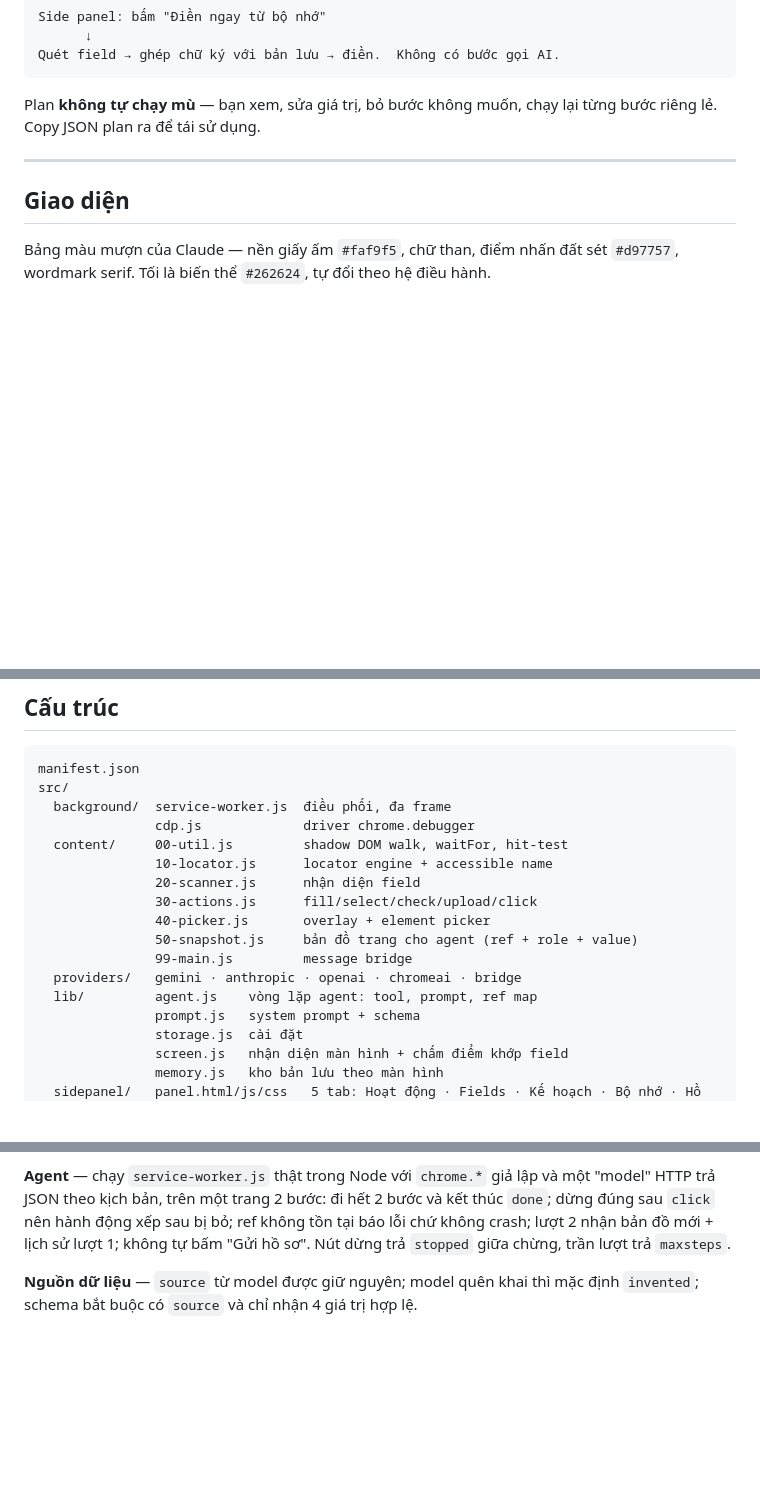
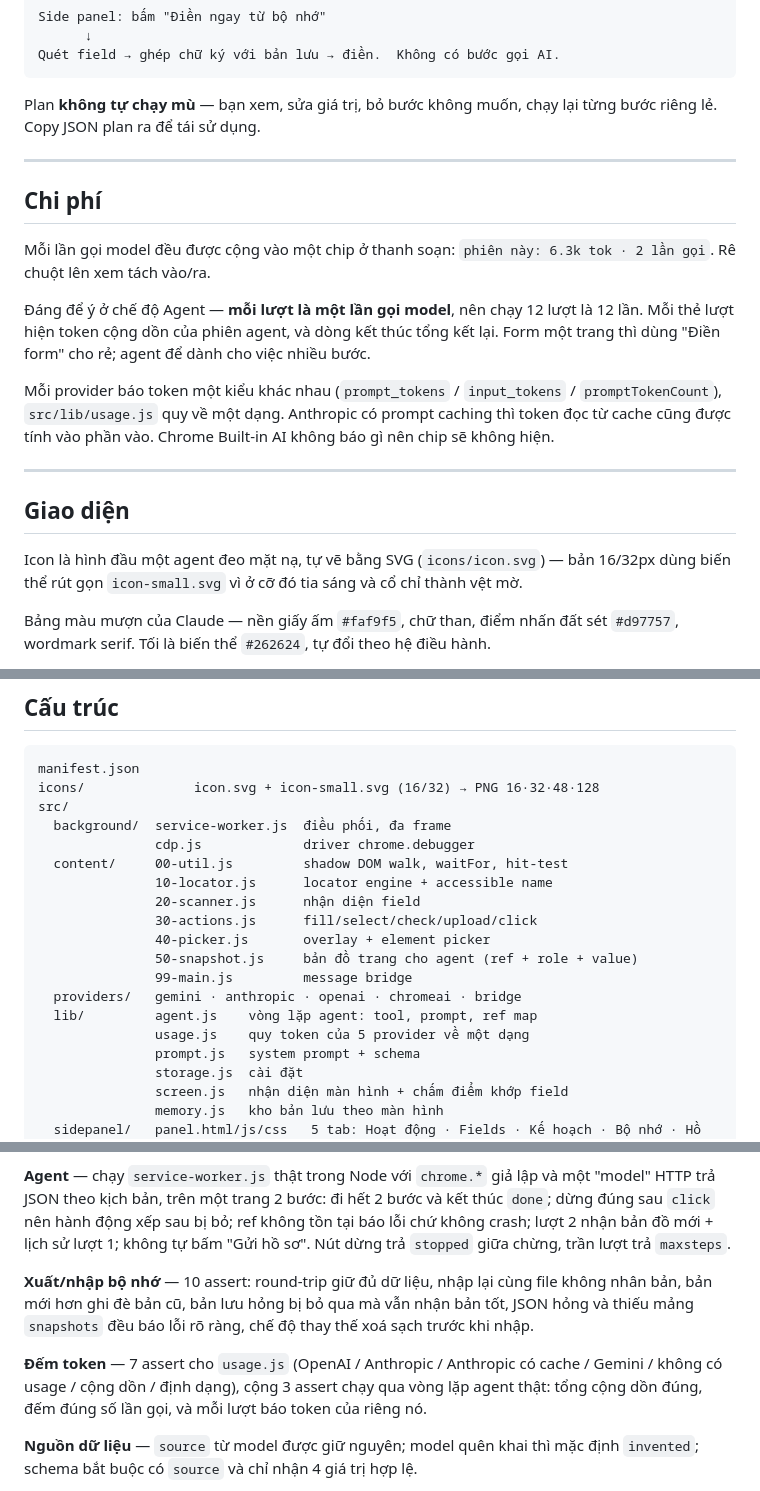
Before and after one commit to trangioi1999/autofill-studio, a Markdown page: README.md, 3 parts joined by grey strips. Rendered like a GitHub page; blank space fills up the shorter version.

````diff
--- a/README.md
+++ b/README.md
@@ -264,7 +266,19 @@ Plan **không tự chạy mù** — bạn xem, sửa giá trị, bỏ bước kh
 
 ---
 
+## Chi phí
+
+Mỗi lần gọi model đều được cộng vào một chip ở thanh soạn: `phiên này: 6.3k tok · 2 lần gọi`. Rê chuột lên xem tách vào/ra.
+
+Đáng để ý ở chế độ Agent — **mỗi lượt là một lần gọi model**, nên chạy 12 lượt là 12 lần. Mỗi thẻ lượt hiện token cộng dồn của phiên agent, và dòng kết thúc tổng kết lại. Form một trang thì dùng "Điền form" cho rẻ; agent để dành cho việc nhiều bước.
+
+Mỗi provider báo token một kiểu khác nhau (`prompt_tokens` / `input_tokens` / `promptTokenCount`), `src/lib/usage.js` quy về một dạng. Anthropic có prompt caching thì token đọc từ cache cũng được tính vào phần vào. Chrome Built-in AI không báo gì nên chip sẽ không hiện.
+
+---
+
 ## Giao diện
+
+Icon là hình đầu một agent đeo mặt nạ, tự vẽ bằng SVG (`icons/icon.svg`) — bản 16/32px dùng biến thể rút gọn `icon-small.svg` vì ở cỡ đó tia sáng và cổ chỉ thành vệt mờ.
 
 Bảng màu mượn của Claude — nền giấy ấm `#faf9f5`, chữ than, điểm nhấn đất sét `#d97757`, wordmark serif. Tối là biến thể `#262624`, tự đổi theo hệ điều hành.
 
@@ -308,6 +322,7 @@ Thành thật: tôi kiểm thử trên macOS. Phần Windows là sửa theo đú
 
 ```
 manifest.json
+icons/              icon.svg + icon-small.svg (16/32) → PNG 16·32·48·128
 src/
   background/  service-worker.js  điều phối, đa frame
                cdp.js             driver chrome.debugger
@@ -320,6 +335,7 @@ src/
                99-main.js         message bridge
   providers/   gemini · anthropic · openai · chromeai · bridge
   lib/         agent.js    vòng lặp agent: tool, prompt, ref map
+               usage.js    quy token của 5 provider về một dạng
                prompt.js   system prompt + schema
                storage.js  cài đặt
                screen.js   nhận diện màn hình + chấm điểm khớp field
@@ -341,6 +357,10 @@ testpage/           form thử: Material select, multi-select, shadow DOM, ifram
 
 **Agent** — chạy `service-worker.js` thật trong Node với `chrome.*` giả lập và một "model" HTTP trả JSON theo kịch bản, trên một trang 2 bước: đi hết 2 bước và kết thúc `done`; dừng đúng sau `click` nên hành động xếp sau bị bỏ; ref không tồn tại báo lỗi chứ không crash; lượt 2 nhận bản đồ mới + lịch sử lượt 1; không tự bấm "Gửi hồ sơ". Nút dừng trả `stopped` giữa chừng, trần lượt trả `maxsteps`.
 
+**Xuất/nhập bộ nhớ** — 10 assert: round-trip giữ đủ dữ liệu, nhập lại cùng file không nhân bản, bản mới hơn ghi đè bản cũ, bản lưu hỏng bị bỏ qua mà vẫn nhận bản tốt, JSON hỏng và thiếu mảng `snapshots` đều báo lỗi rõ ràng, chế độ thay thế xoá sạch trước khi nhập.
+
+**Đếm token** — 7 assert cho `usage.js` (OpenAI / Anthropic / Anthropic có cache / Gemini / không có usage / cộng dồn / định dạng), cộng 3 assert chạy qua vòng lặp agent thật: tổng cộng dồn đúng, đếm đúng số lần gọi, và mỗi lượt báo token của riêng nó.
+
 **Nguồn dữ liệu** — `source` từ model được giữ nguyên; model quên khai thì mặc định `invented`; schema bắt buộc có `source` và chỉ nhận 4 giá trị hợp lệ.
 
 **Bản đồ trang** — `50-snapshot.js` chạy trên `testpage/index.html` thật: đọc đúng 18 element gồm cả shadow DOM, và sau khi hành động thì phản ánh đúng giá trị của mat-select, multi-select, native select, radio, checkbox — không nhầm placeholder (`-- Chọn --`, `Chọn...`) thành giá trị.
````
Also changed, not shown: other parts of README.md (+2 -0 lines), icons/icon128.png (added), icons/icon16.png (added), icons/icon32.png (added), icons/icon48.png (added), 9 other files.
